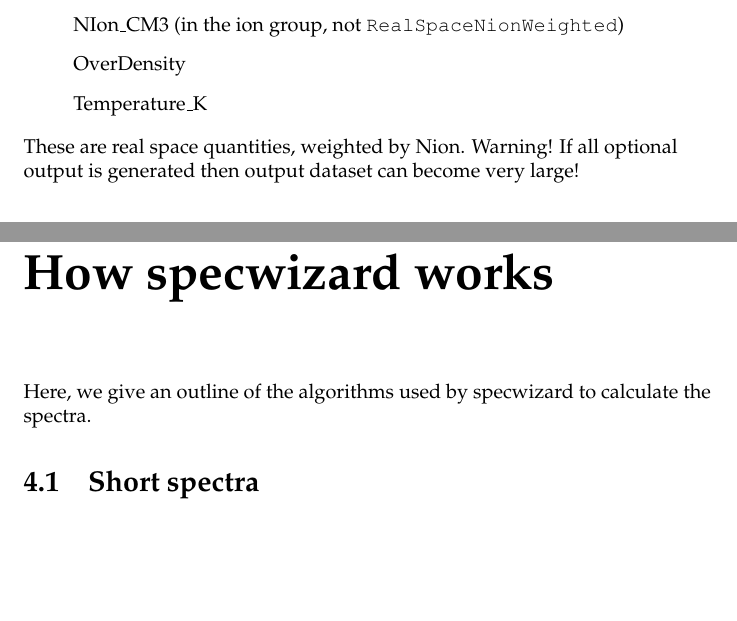
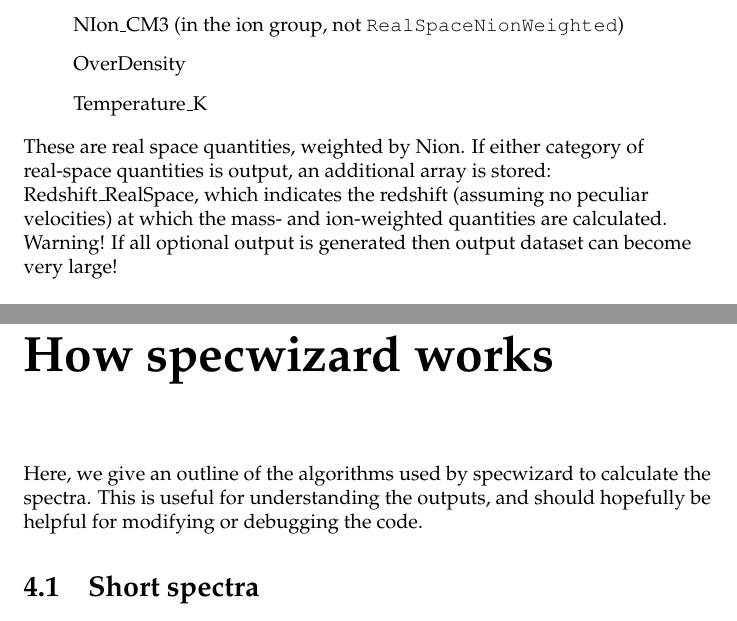
Before and after one commit to nastasha-w/specwizard_versions, a LaTeX document (UserGuide/user_guide.tex): two parts of pages 13 and 16 of 18, joined at a grey line, cut so that both start at the same text, the shorter picture padded with empty space. Compiled offline with pdfLaTeX.

Commit message:
attempted bugfix real space spectrum bug (issue #2)

```diff
--- a/UserGuide/user_guide.tex
+++ b/UserGuide/user_guide.tex
@@ -321,7 +321,9 @@ These are arrays of densities and temperatures, with particle properties weighte
 \item Temperature\_K
 \end{itemize}
 
-These are real space quantities, weighted by Nion.  Warning!  If all optional output is generated then output dataset can become very large!
+These are real space quantities, weighted by Nion.  If either category of real-space quantities is output, an additional array is stored: Redshift\_RealSpace, which indicates the redshift (assuming no peculiar velocities) at which the mass- and ion-weighted quantities are calculated.
+
+Warning!  If all optional output is generated then output dataset can become very large!
 
 \section{Long Spectra}
 
@@ -378,8 +380,10 @@ The mass corresponding to square pixel is then
 \end{eqnarray}
 and the corresponding mean column density is $\bar{\cal C}={\cal I}/(a\,dx)^2$, again multiplying by the scale factor $a$ to obtain a physical column density.
 
+
+
 \chapter{How specwizard works}
-Here, we give an outline of the algorithms used by specwizard to calculate the spectra.
+Here, we give an outline of the algorithms used by specwizard to calculate the spectra. This is useful for understanding the outputs, and should hopefully be helpful for modifying or debugging the code.
 
 \section{Short spectra}
 When calculating short spectra, the SPH particle data is first interpolated to a 1-dimensional grid along the line of site. This is then used to calculated the optical depth as a function of line of sight velocity. In these calculations, positions are periodic with the box size, as in the simulations being post-processed. Similarly, line-of-sight velocities are taken to be periodic, with a period equal to the Hubble flow across the box.
```
Also changed, not shown: UserGuide/user_guide.pdf, 5 other files.
